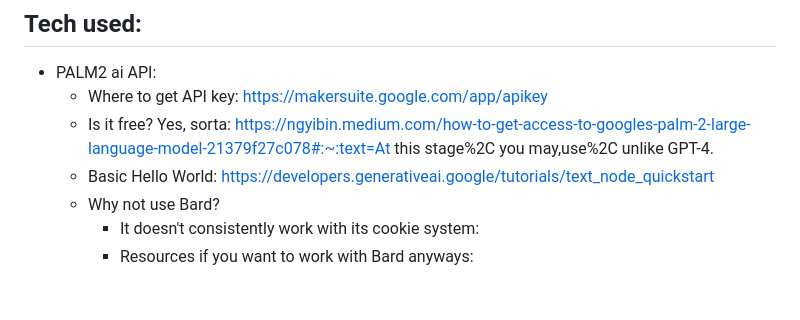
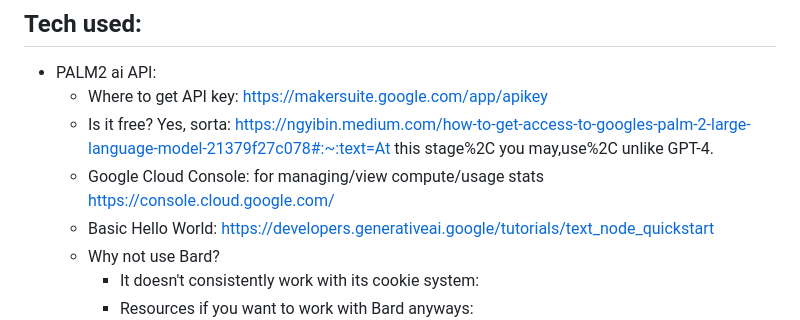
Before and after one commit to thiem-dev/ai-Recipe-assistant, a Markdown page: README.md, the part around one of its changes. Drawn GitHub-style; blank space fills up the shorter version.

```diff
--- a/README.md
+++ b/README.md
@@ -30,6 +29,7 @@ Placeholder for image`<img src="https://raw.githubusercontent.com/business-thiem
 - PALM2 ai API:
   - Where to get API key: https://makersuite.google.com/app/apikey
   - Is it free? Yes, sorta: https://ngyibin.medium.com/how-to-get-access-to-googles-palm-2-large-language-model-21379f27c078#:~:text=At this stage%2C you may,use%2C unlike GPT-4.
+  - Google Cloud Console: for managing/view compute/usage stats https://console.cloud.google.com/
   - Basic Hello World: https://developers.generativeai.google/tutorials/text_node_quickstart
   - Why not use Bard?
     - It doesn't consistently work with its cookie system:
```
Also changed, not shown: other parts of README.md (+0 -1 lines).
